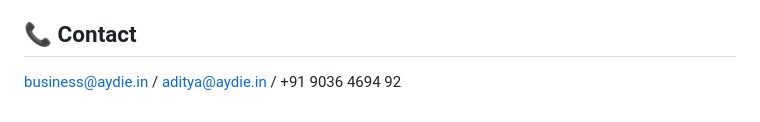
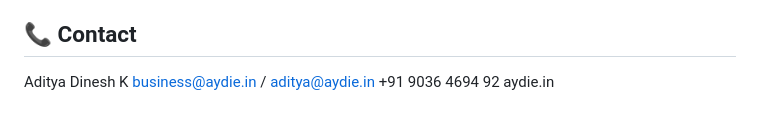
Before and after one commit to aydiegithub/netflix-movie-recommendation-system-eda-ml-training, a Markdown page: README.md, the part around the change. Drawn GitHub-style.

```diff
--- a/README.md
+++ b/README.md
@@ -119,4 +119,7 @@ python app/main.py
 
 
 ## 📞 Contact
-   business@aydie.in / aditya@aydie.in / +91 9036 4694 92
+   Aditya Dinesh K
+   business@aydie.in / aditya@aydie.in
+   +91 9036 4694 92
+   aydie.in
```
